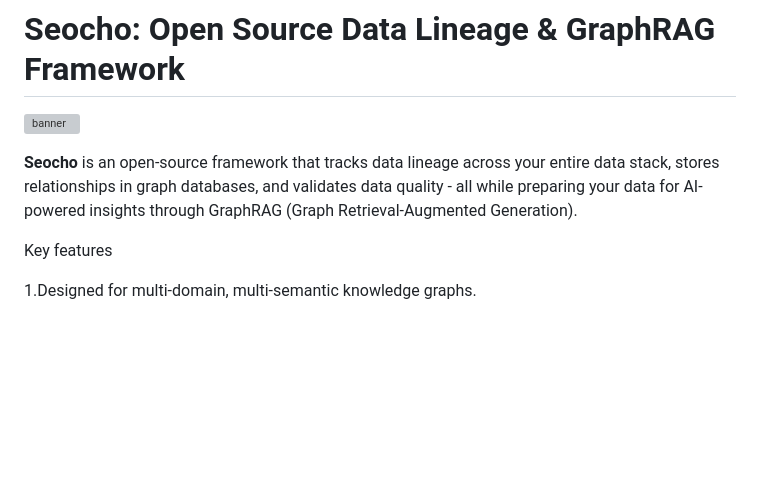
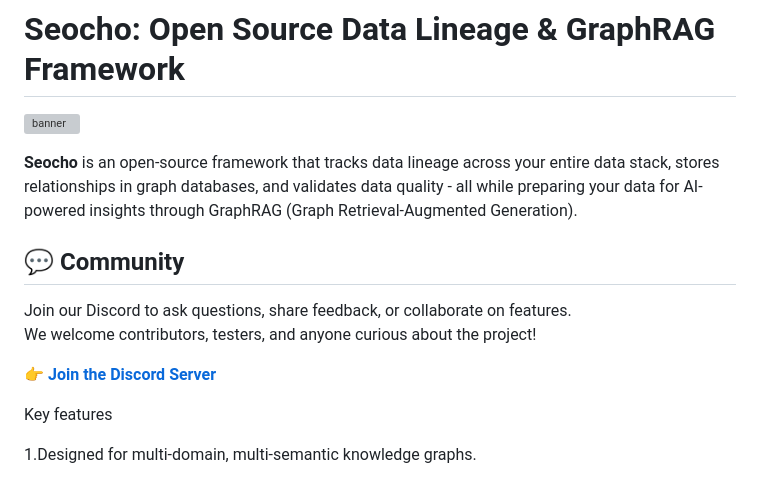
Before and after one commit to tteon/seocho, a Markdown page: readme.md, the part around the change. Rendered like a GitHub page; blank space fills up the shorter version; grey boxes are pictures that could not be loaded.

Commit message:
Add the discord channel at readme.md

```diff
--- a/readme.md
+++ b/readme.md
@@ -4,6 +4,12 @@
 
 **Seocho** is an open-source framework that tracks data lineage across your entire data stack, stores relationships in graph databases, and validates data quality - all while preparing your data for AI-powered insights through GraphRAG (Graph Retrieval-Augmented Generation).
 
+## 💬 Community
+
+Join our Discord to ask questions, share feedback, or collaborate on features.
+We welcome contributors, testers, and anyone curious about the project!
+
+👉 **[Join the Discord Server](https://discord.gg/RcR5e5VSJW)**
 
 Key features
 
```
